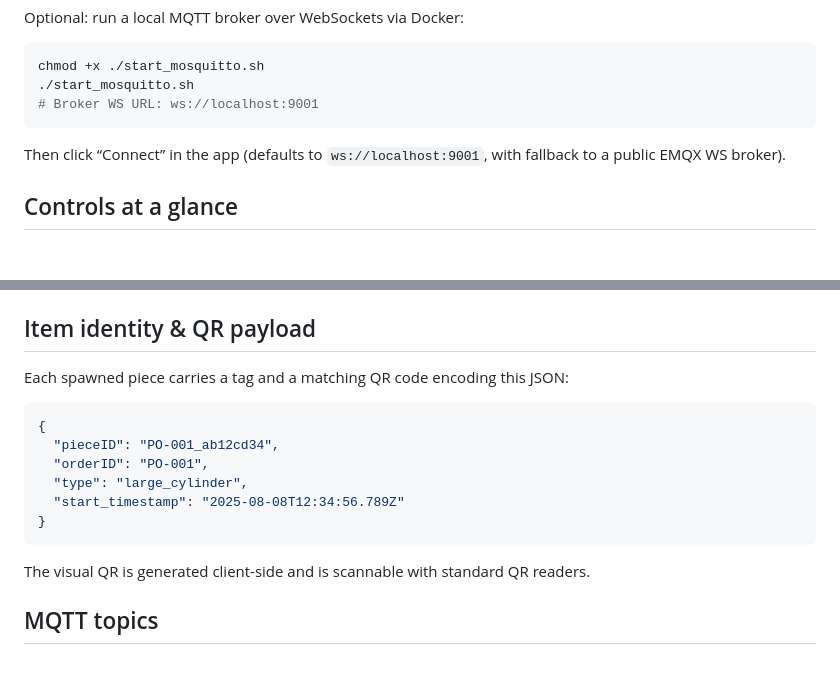
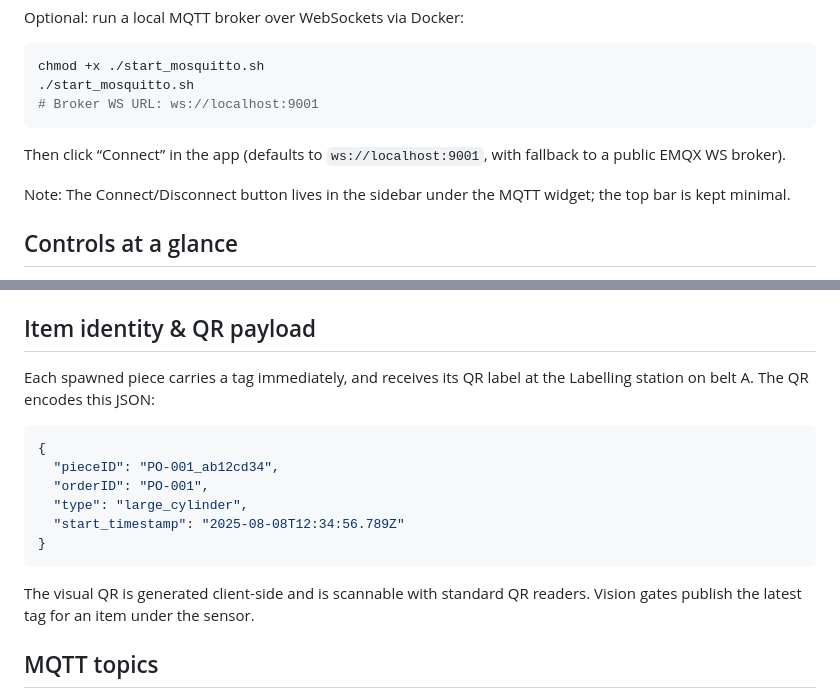
Before and after one commit to tabreu8/web_plant_3d, a Markdown page: README.md, 2 parts joined by grey strips. Rendered like a GitHub page; blank space fills up the shorter version.

````diff
--- a/README.md
+++ b/README.md
@@ -47,6 +47,8 @@ chmod +x ./start_mosquitto.sh
 
 Then click “Connect” in the app (defaults to `ws://localhost:9001`, with fallback to a public EMQX WS broker).
 
+Note: The Connect/Disconnect button lives in the sidebar under the MQTT widget; the top bar is kept minimal.
+
 ## Controls at a glance
 - Start / Pause / E‑STOP
 - Conveyor speed slider (also publishes a setpoint topic)
@@ -57,7 +59,7 @@ Then click “Connect” in the app (defaults to `ws://localhost:9001`, with fal
   - `Submit` applies to future spawns only
 
 ## Item identity & QR payload
-Each spawned piece carries a tag and a matching QR code encoding this JSON:
+Each spawned piece carries a tag immediately, and receives its QR label at the Labelling station on belt A. The QR encodes this JSON:
 
 ```json
 {
@@ -68,7 +70,7 @@ Each spawned piece carries a tag and a matching QR code encoding this JSON:
 }
 ```
 
-The visual QR is generated client-side and is scannable with standard QR readers.
+The visual QR is generated client-side and is scannable with standard QR readers. Vision gates publish the latest tag for an item under the sensor.
 
 ## MQTT topics
 Base topic is configurable (default `plant`). JSON payloads are published at the base topic and each field is also published to subtopics (base/<field>) as scalars.
````
Also changed, not shown: other parts of README.md (+17 -4 lines), images/3d_plant.png, 1 other file.
